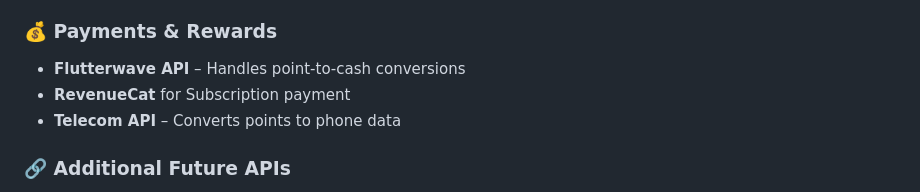
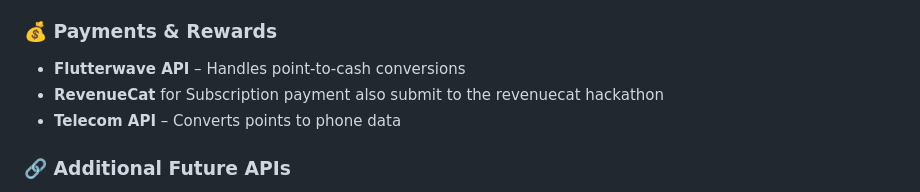
Before and after one commit to ewa-edun/EcoBuddy_OLD, a Markdown page: README.md, the part around the change. Drawn GitHub-style.

```diff
--- a/README.md
+++ b/README.md
@@ -115,7 +115,7 @@ EcoBuddy supports:
 
 ### **💰 Payments & Rewards**
 - **Flutterwave API** – Handles point-to-cash conversions
-- **RevenueCat** for Subscription payment
+- **RevenueCat** for Subscription payment also submit to the revenuecat hackathon
 - **Telecom API** – Converts points to phone data
 
 ### **🔗 Additional Future APIs**
```
